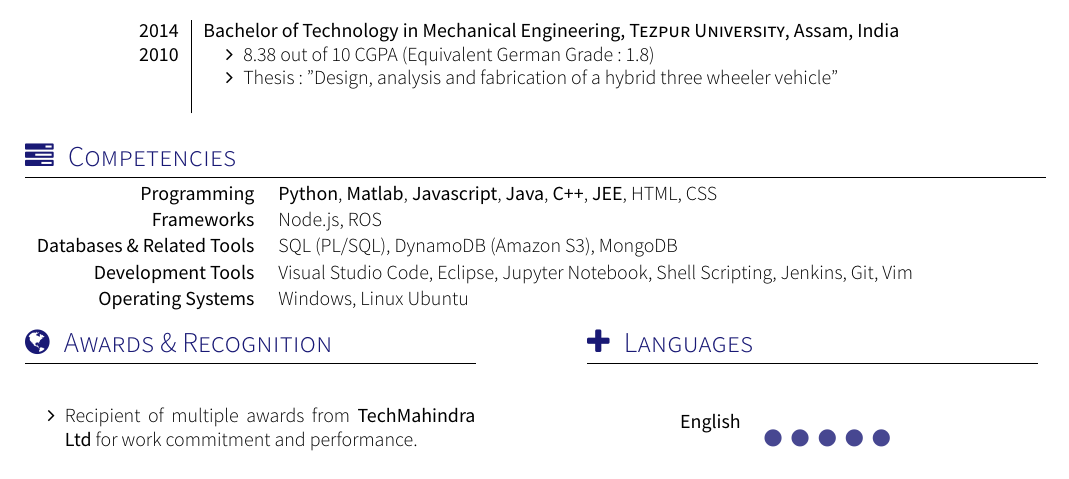
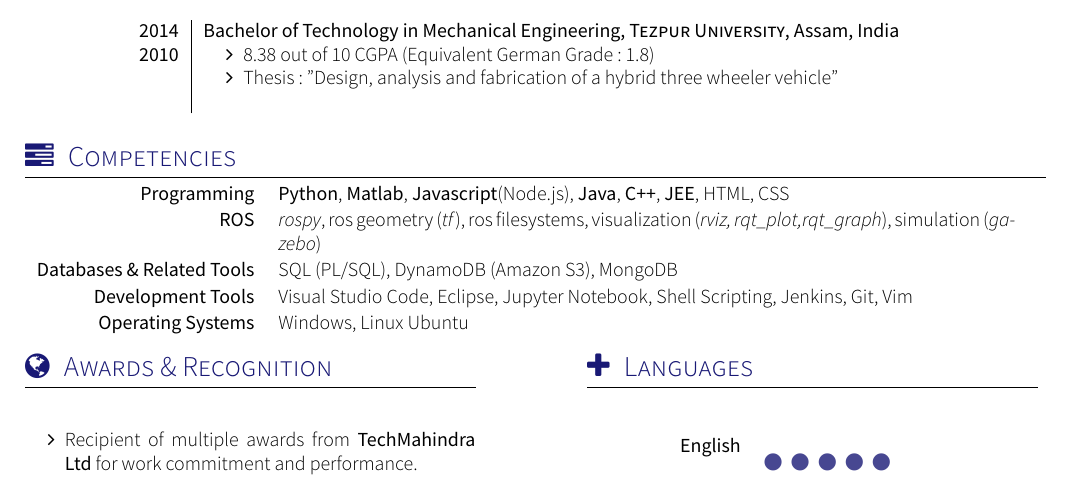
Before and after one commit to debaraj-barua/curriculum-vitae, a LaTeX CV (cv.tex, which reads section_competences.tex): part of the page, cut so that both start at the same text. Compiled offline with XeLaTeX; a missing font is replaced by an installed copy or a similar font; a LaTeX package or settings file that is missing is left out.

Commit message:
updated ros details

```diff
--- a/section_competences.tex
+++ b/section_competences.tex
@@ -13,8 +13,8 @@
 \sectionTitle{Competencies}{\faTasks}
 
 \begin{keywords}
-		\keywordsentry{Programming}{\textbf{Python}, \textbf{Matlab},  \textbf{Javascript}, \textbf{Java}, \textbf{C++}, \textbf{JEE}, HTML, CSS}
-		\keywordsentry{Frameworks}{Node.js, ROS}
+		\keywordsentry{Programming}{\textbf{Python}, \textbf{Matlab},  \textbf{Javascript}(Node.js), \textbf{Java}, \textbf{C++}, \textbf{JEE}, HTML, CSS}
+		\keywordsentry{ROS}{\textit{rospy}, ros geometry (\textit{tf}), ros filesystems, visualization (\textit{rviz, rqt\_plot,rqt\_graph}), simulation (\textit{gazebo})}
 		\keywordsentry{Databases \& Related Tools}{SQL {(PL/SQL)}, DynamoDB {(Amazon S3)}, MongoDB}
 		\keywordsentry{Development Tools}{ Visual Studio Code, Eclipse, Jupyter Notebook, Shell Scripting, Jenkins, Git, Vim}
 		\keywordsentry{Operating Systems}{Windows, Linux Ubuntu}
```
Also changed, not shown: cv.pdf.
